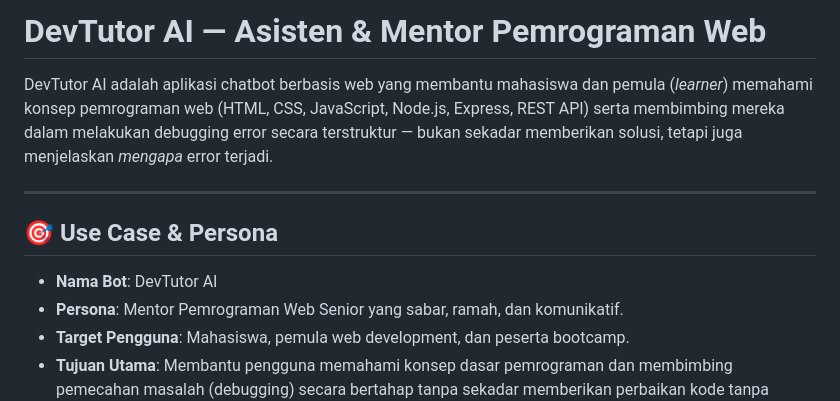
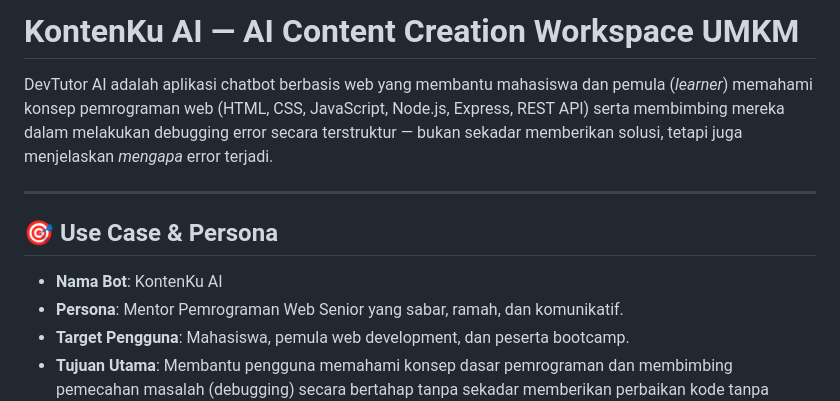
Before and after one commit to jamal-source/GEN_AI, a Markdown page: README.md, the part around the change. GitHub-like rendering.

```diff
--- a/README.md
+++ b/README.md
@@ -1,4 +1,4 @@
-# DevTutor AI — Asisten & Mentor Pemrograman Web
+# KontenKu AI — AI Content Creation Workspace UMKM
 
 
 
@@ -8,7 +8,7 @@ DevTutor AI adalah aplikasi chatbot berbasis web yang membantu mahasiswa dan pem
 
 ## 🎯 Use Case & Persona
 
-* **Nama Bot**: DevTutor AI
+* **Nama Bot**: KontenKu AI
 * **Persona**: Mentor Pemrograman Web Senior yang sabar, ramah, dan komunikatif.
 * **Target Pengguna**: Mahasiswa, pemula web development, dan peserta bootcamp.
 * **Tujuan Utama**: Membantu pengguna memahami konsep dasar pemrograman dan membimbing pemecahan masalah (debugging) secara bertahap tanpa sekadar memberikan perbaikan kode tanpa pemahaman.
```
